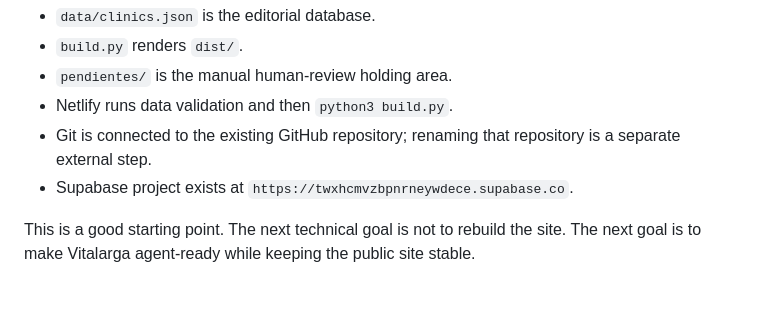
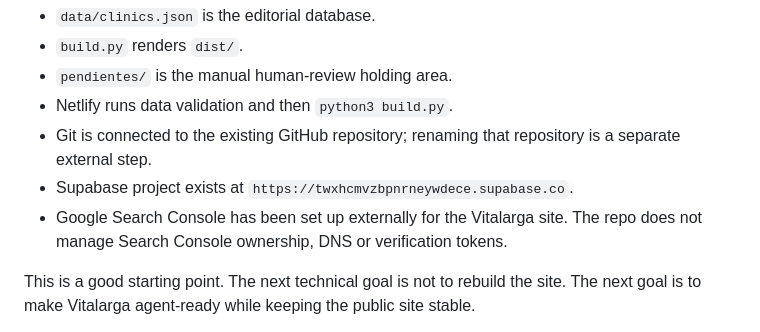
Before and after one commit to largavidacrm/diuvita, a Markdown page: docs/CTO_ROADMAP.md, the part around the change. GitHub-like rendering; blank space fills up the shorter version.

```diff
--- a/docs/CTO_ROADMAP.md
+++ b/docs/CTO_ROADMAP.md
@@ -13,6 +13,8 @@ Vitalarga is currently a small static Netlify site:
 - Git is connected to the existing GitHub repository; renaming that repository
   is a separate external step.
 - Supabase project exists at `https://twxhcmvzbpnrneywdece.supabase.co`.
+- Google Search Console has been set up externally for the Vitalarga site. The
+  repo does not manage Search Console ownership, DNS or verification tokens.
 
 This is a good starting point. The next technical goal is not to rebuild the site. The next goal is to make Vitalarga agent-ready while keeping the public site stable.
 
```
Also changed, not shown: docs/CTO_INTERNAL_EXECUTION_PLAN.md (+4 -0 lines).
